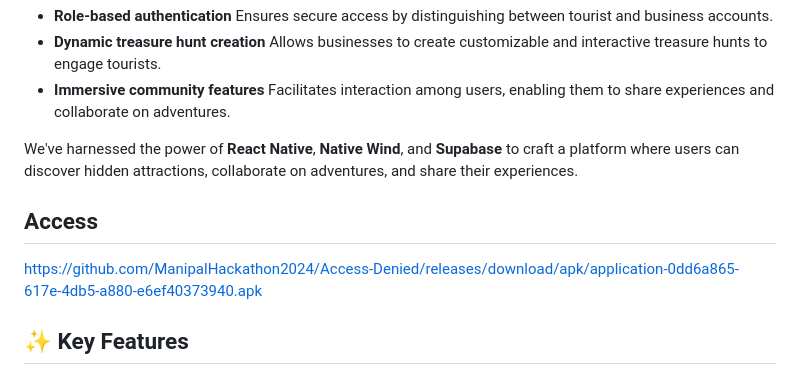
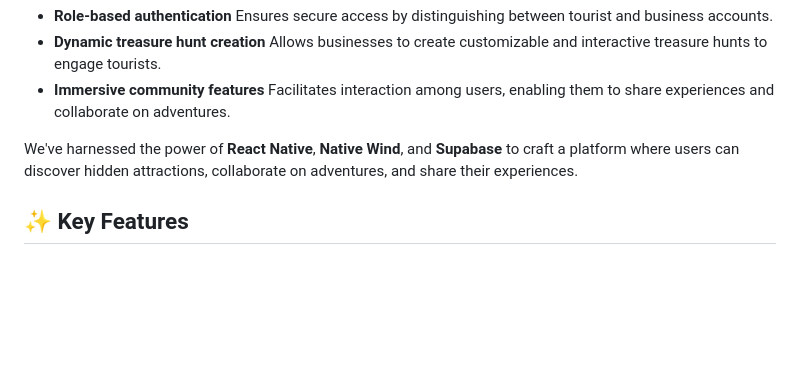
Before and after one commit to anshi05/VoyageHunt, a Markdown page: README.md, the part around the change. Rendered like a GitHub page; blank space fills up the shorter version.

```diff
--- a/README.md
+++ b/README.md
@@ -13,8 +13,7 @@ Our project empowers tourists and businesses to seamlessly explore, engage, and
 - **Immersive community features**  Facilitates interaction among users, enabling them to share experiences and collaborate on adventures.
 
 We've harnessed the power of **React Native**, **Native Wind**, and **Supabase** to craft a platform where users can discover hidden attractions, collaborate on adventures, and share their experiences.
-## Access
-https://github.com/ManipalHackathon2024/Access-Denied/releases/download/apk/application-0dd6a865-617e-4db5-a880-e6ef40373940.apk
+
 ## ✨ Key Features
 
 ### User Authentication & Role Management
```
